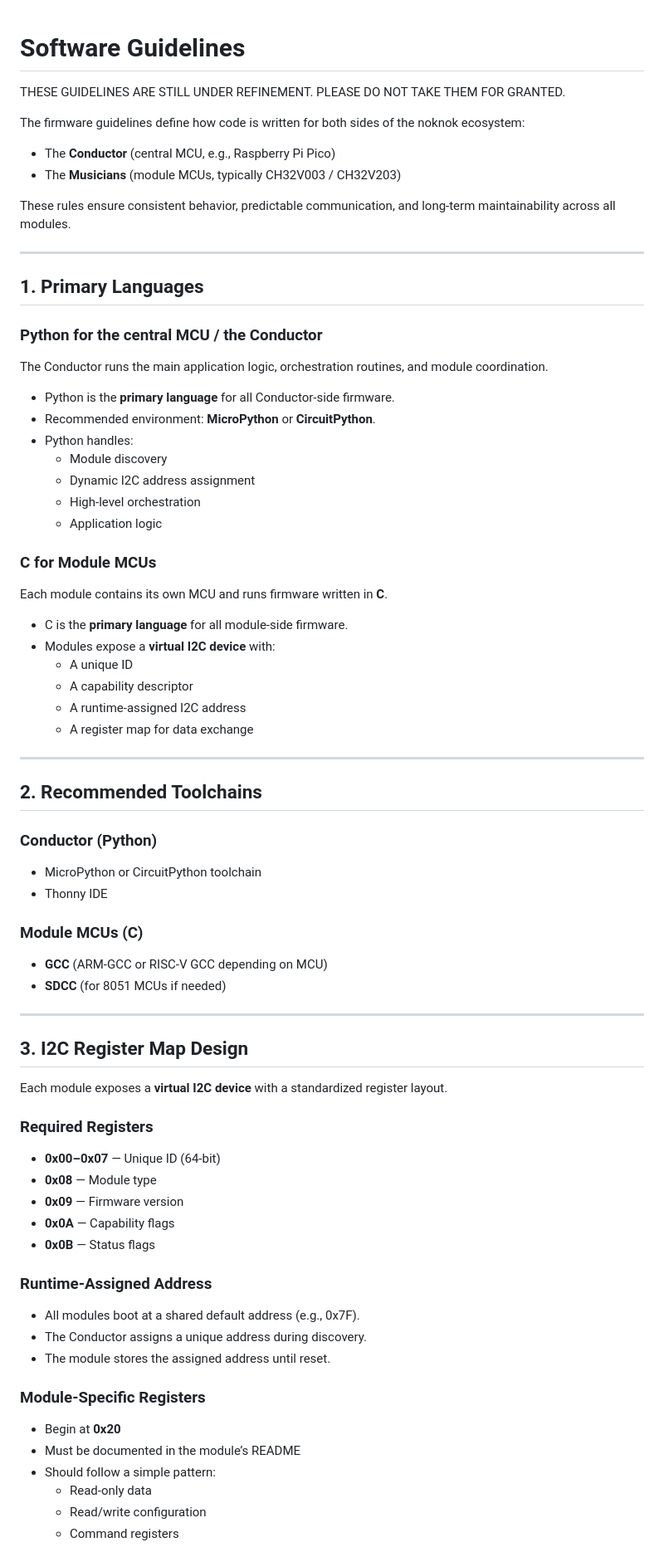
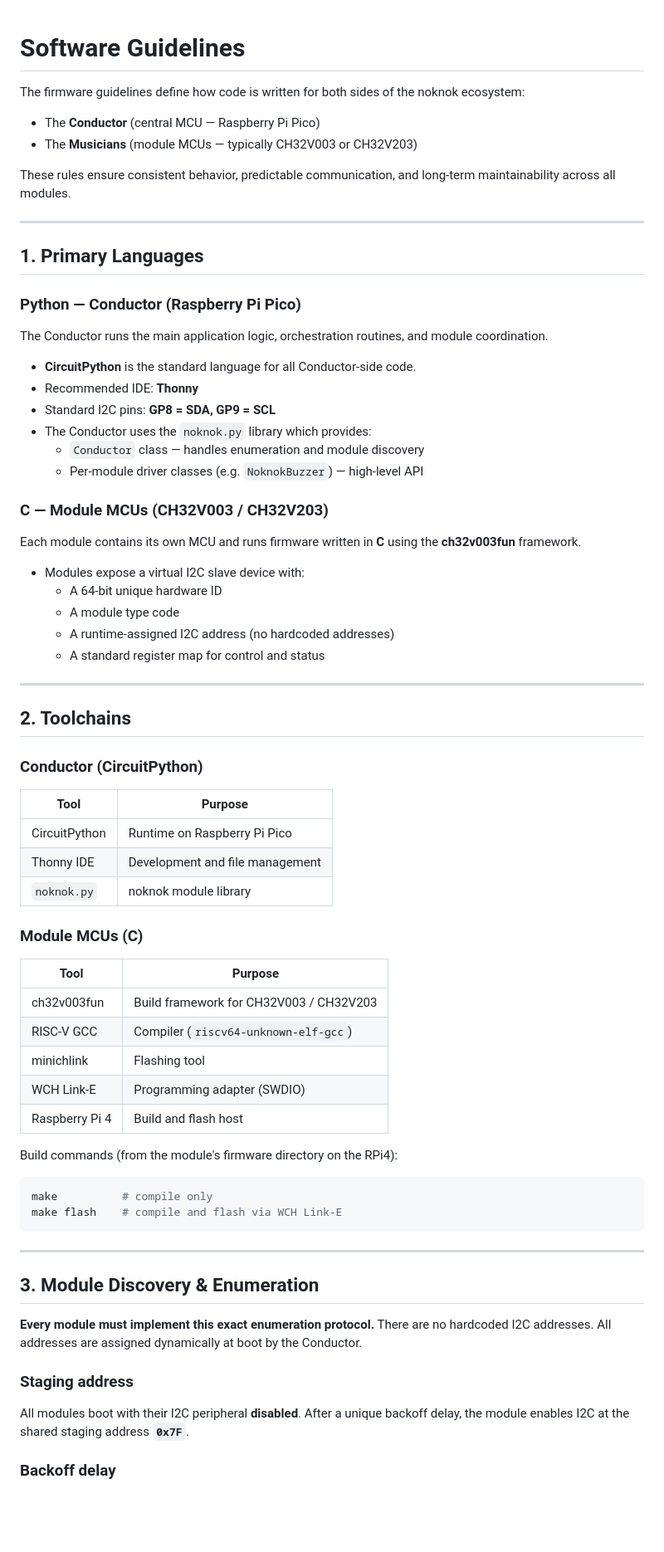
Before and after one commit to buildwithnoknok/Ecosystem, a Markdown page: software/readme.md, the part around one of its changes. Shown at 83% size. Rendered like a GitHub page; blank space fills up the shorter version.

````diff
--- a/software/readme.md
+++ b/software/readme.md
@@ -1,11 +1,9 @@
 # Software Guidelines
-
-THESE GUIDELINES ARE STILL UNDER REFINEMENT. PLEASE DO NOT TAKE THEM FOR GRANTED.
 
 The firmware guidelines define how code is written for both sides of the noknok ecosystem:
 
-- The **Conductor** (central MCU, e.g., Raspberry Pi Pico)
-- The **Musicians** (module MCUs, typically CH32V003 / CH32V203)
+- The **Conductor** (central MCU — Raspberry Pi Pico)
+- The **Musicians** (module MCUs — typically CH32V003 or CH32V203)
 
 These rules ensure consistent behavior, predictable communication, and long‑term maintainability across all modules.
 
@@ -13,62 +11,65 @@ These rules ensure consistent behavior, predictable communication, and long‑te
 
 ## 1. Primary Languages
 
-### **Python for the central MCU / the Conductor**
+### Python — Conductor (Raspberry Pi Pico)
+
 The Conductor runs the main application logic, orchestration routines, and module coordination.
 
-- Python is the **primary language** for all Conductor‑side firmware.
-- Recommended environment: **MicroPython** or **CircuitPython**.
-- Python handles:
-  - Module discovery
-  - Dynamic I2C address assignment
-  - High‑level orchestration
-  - Application logic
+- **CircuitPython** is the standard language for all Conductor‑side code.
+- Recommended IDE: **Thonny**
+- Standard I2C pins: **GP8 = SDA, GP9 = SCL**
+- The Conductor uses the `noknok.py` library which provides:
+  - `Conductor` class — handles enumeration and module discovery
+  - Per-module driver classes (e.g. `NoknokBuzzer`) — high-level API
 
-### **C for Module MCUs**
-Each module contains its own MCU and runs firmware written in **C**.
+### C — Module MCUs (CH32V003 / CH32V203)
 
-- C is the **primary language** for all module‑side firmware.
-- Modules expose a **virtual I2C device** with:
-  - A unique ID
-  - A capability descriptor
-  - A runtime‑assigned I2C address
-  - A register map for data exchange
+Each module contains its own MCU and runs firmware written in **C** using the **ch32v003fun** framework.
+
+- Modules expose a virtual I2C slave device with:
+  - A 64‑bit unique hardware ID
+  - A module type code
+  - A runtime‑assigned I2C address (no hardcoded addresses)
+  - A standard register map for control and status
 
 ---
 
-## 2. Recommended Toolchains
+## 2. Toolchains
 
-### **Conductor (Python)**
-- MicroPython or CircuitPython toolchain
-- Thonny IDE
+### Conductor (CircuitPython)
 
-### **Module MCUs (C)**
-- **GCC** (ARM‑GCC or RISC‑V GCC depending on MCU)
-- **SDCC** (for 8051 MCUs if needed)
+| Tool | Purpose |
+|------|---------|
+| CircuitPython | Runtime on Raspberry Pi Pico |
+| Thonny IDE | Development and file management |
+| `noknok.py` | noknok module library |
+
+### Module MCUs (C)
+
+| Tool | Purpose |
+|------|---------|
+| ch32v003fun | Build framework for CH32V003 / CH32V203 |
+| RISC‑V GCC | Compiler (`riscv64-unknown-elf-gcc`) |
+| minichlink | Flashing tool |
+| WCH Link‑E | Programming adapter (SWDIO) |
+| Raspberry Pi 4 | Build and flash host |
+
+Build commands (from the module's firmware directory on the RPi4):
+
+```bash
+make          # compile only
+make flash    # compile and flash via WCH Link-E
+```
 
 ---
 
-## 3. I2C Register Map Design
+## 3. Module Discovery & Enumeration
 
-Each module exposes a **virtual I2C device** with a standardized register layout.
+**Every module must implement this exact enumeration protocol.** There are no hardcoded I2C addresses. All addresses are assigned dynamically at boot by the Conductor.
 
-### **Required Registers**
-- **0x00–0x07** — Unique ID (64‑bit)
-- **0x08** — Module type
-- **0x09** — Firmware version
-- **0x0A** — Capability flags
-- **0x0B** — Status flags
+### Staging address
 
-### **Runtime‑Assigned Address**
-- All modules boot at a shared default address (e.g., 0x7F).
-- The Conductor assigns a unique address during discovery.
-- The module stores the assigned address until reset.
+All modules boot with their I2C peripheral **disabled**. After a unique backoff delay, the module enables I2C at the shared staging address **`0x7F`**.
 
-### **Module‑Specific Registers**
-- Begin at **0x20**
-- Must be documented in the module’s README
-- Should follow a simple pattern:
-  - Read‑only data
-  - Read/write configuration
-  - Command registers
+### Backoff delay
 
````
Also changed, not shown: other parts of software/readme.md (+136 -16 lines).
